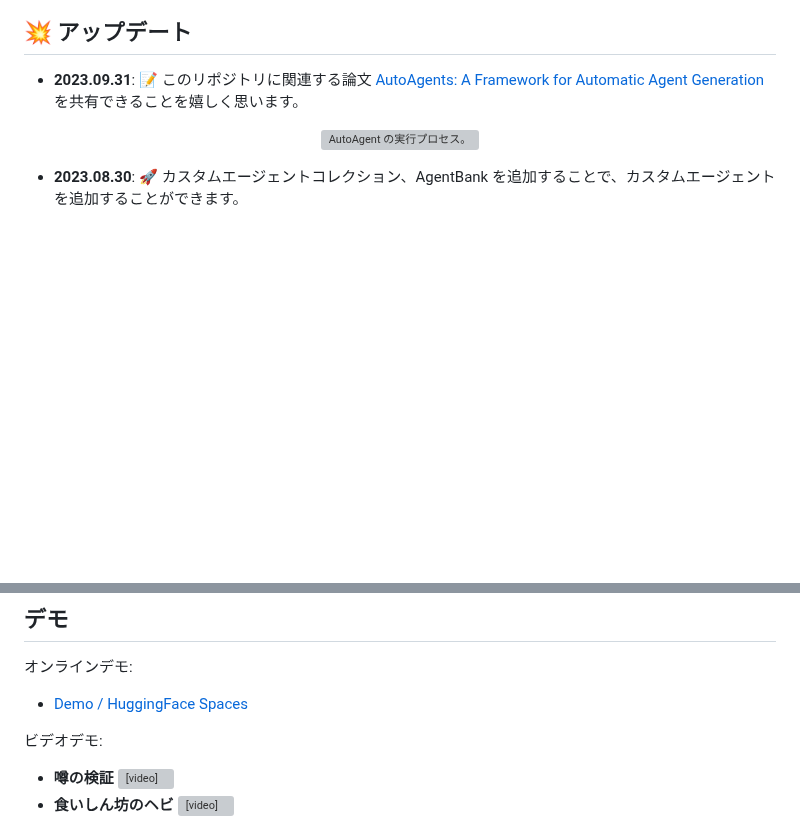
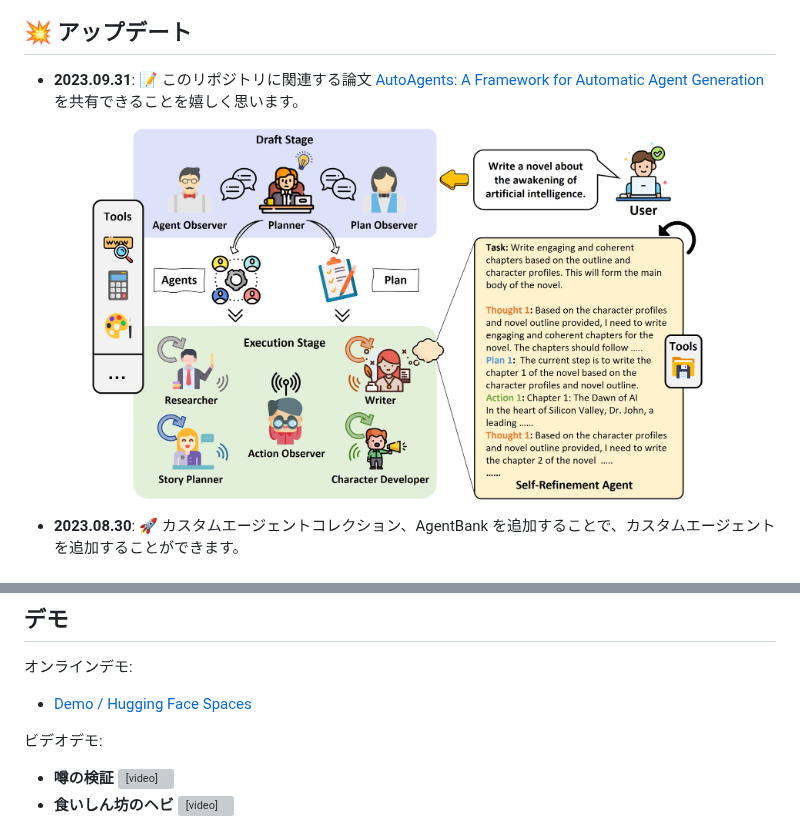
Before and after one commit to Link-AGI/AutoAgents, a Markdown page: docs/README_JA.md, 2 parts joined by grey strips. GitHub-like rendering; blank space fills up the shorter version; grey boxes are pictures that could not be loaded.

```diff
--- a/docs/README_JA.md
+++ b/docs/README_JA.md
@@ -24,7 +24,7 @@ AutoAgents は、LLM に基づいた自動エージェント生成実験のた
 ## <a name="updates"/> :boom: アップデート
 - **2023.09.31**: 📝 このリポジトリに関連する論文 [AutoAgents: A Framework for Automatic Agent Generation](https://arxiv.org/abs/2309.17288) を共有できることを嬉しく思います。
 <p align="center">
-<img width="616" alt="AutoAgent の実行プロセス。" src="docs/resources/process.jpg">
+<img width="616" alt="AutoAgent の実行プロセス。" src="./resources/process.jpg">
 </p>
 
 - **2023.08.30**: 🚀 カスタムエージェントコレクション、AgentBank を追加することで、カスタムエージェントを追加することができます。
@@ -39,7 +39,7 @@ AutoAgents は、LLM に基づいた自動エージェント生成実験のた
 
 ## デモ
 オンラインデモ:
-- [Demo / HuggingFace Spaces](https://huggingface.co/spaces/LinkSoul/AutoAgents)
+- [Demo / Hugging Face Spaces](https://huggingface.co/spaces/LinkSoul/AutoAgents)
 
 ビデオデモ:
 - **噂の検証**
```
